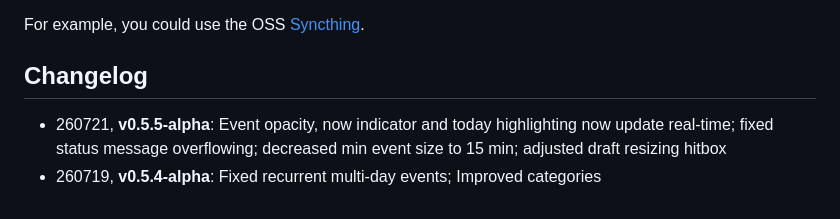
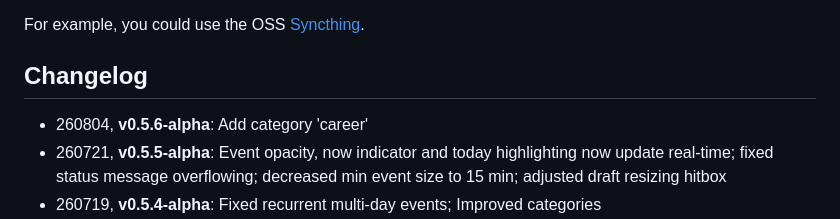
Before and after one commit to stetai/stedule, a Markdown page: README.md, the part around the change. GitHub-like rendering.

Commit message:
docs: edit changelog

```diff
--- a/README.md
+++ b/README.md
@@ -10,6 +10,7 @@ For example, you could use the OSS [Syncthing](https://syncthing.net/).
 
 ## Changelog
 
+- 260804, **v0.5.6-alpha**: Add category 'career'
 - 260721, **v0.5.5-alpha**: Event opacity, now indicator and today highlighting now update real-time; fixed status message overflowing; decreased min event size to 15 min; adjusted draft resizing hitbox
 - 260719, **v0.5.4-alpha**: Fixed recurrent multi-day events; Improved categories
 - 260703, **v0.5.3-alpha**: Improved event tiling
```
